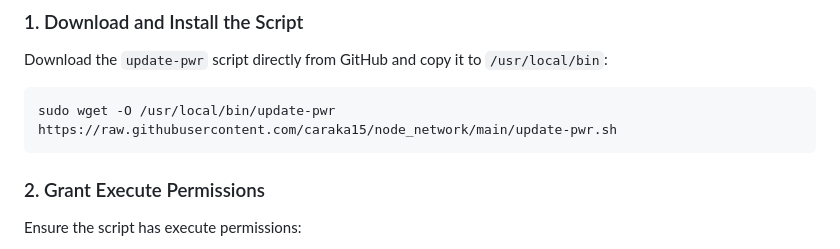
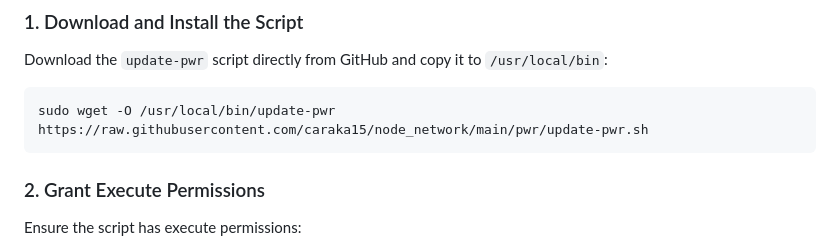
Before and after one commit to caraka15/node_network, a Markdown page: guide/pwr.md, the part around the change. Rendered like a GitHub page.

Commit message:
update pwr

````diff
--- a/guide/pwr.md
+++ b/guide/pwr.md
@@ -73,7 +73,7 @@ This script allows you to easily update the `config.json` file or both the `conf
 Download the `update-pwr` script directly from GitHub and copy it to `/usr/local/bin`:
 
 ```bash
-sudo wget -O /usr/local/bin/update-pwr https://raw.githubusercontent.com/caraka15/node_network/main/update-pwr.sh
+sudo wget -O /usr/local/bin/update-pwr https://raw.githubusercontent.com/caraka15/node_network/main/pwr/update-pwr.sh
 ```
 
 ### 2. Grant Execute Permissions
````
